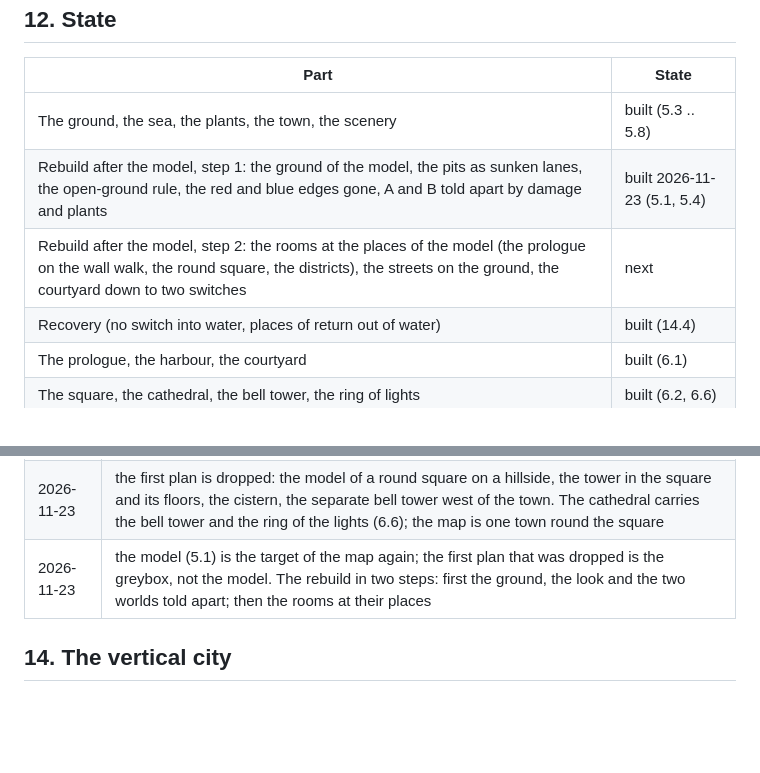
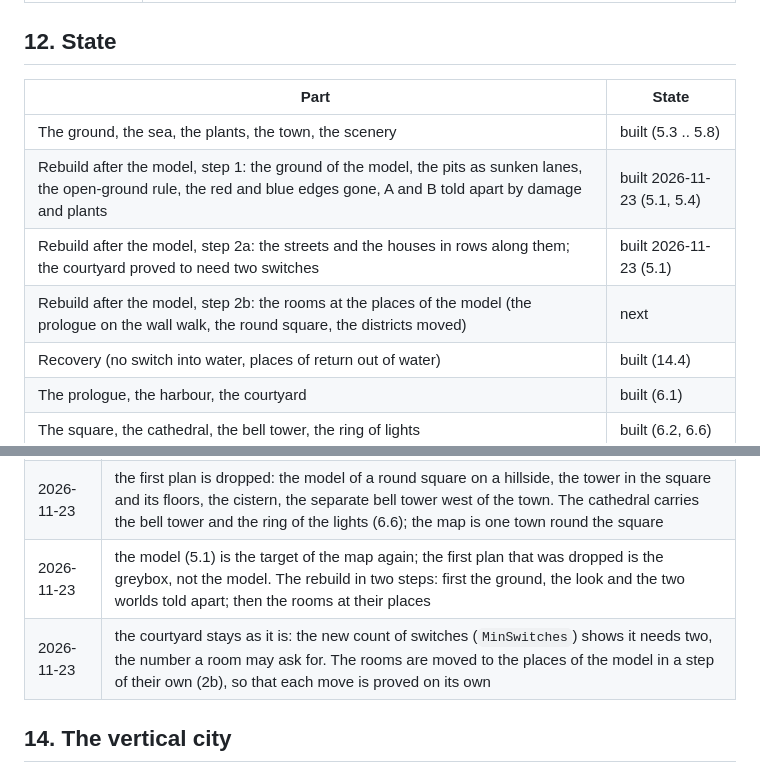
Before and after one commit to DeerXC/DualLayer, a Markdown page: docs/LEVEL_DESIGN.md, 2 parts joined by grey strips. Drawn GitHub-style; blank space fills up the shorter version.

```diff
--- a/docs/LEVEL_DESIGN.md
+++ b/docs/LEVEL_DESIGN.md
@@ -621,7 +622,8 @@ search for skips checks this for the whole map.
 |---|---|
 | The ground, the sea, the plants, the town, the scenery | built (5.3 .. 5.8) |
 | Rebuild after the model, step 1: the ground of the model, the pits as sunken lanes, the open-ground rule, the red and blue edges gone, A and B told apart by damage and plants | built 2026-11-23 (5.1, 5.4) |
-| Rebuild after the model, step 2: the rooms at the places of the model (the prologue on the wall walk, the round square, the districts), the streets on the ground, the courtyard down to two switches | next |
+| Rebuild after the model, step 2a: the streets and the houses in rows along them; the courtyard proved to need two switches | built 2026-11-23 (5.1) |
+| Rebuild after the model, step 2b: the rooms at the places of the model (the prologue on the wall walk, the round square, the districts moved) | next |
 | Recovery (no switch into water, places of return out of water) | built (14.4) |
 | The prologue, the harbour, the courtyard | built (6.1) |
 | The square, the cathedral, the bell tower, the ring of lights | built (6.2, 6.6) |
@@ -645,6 +647,7 @@ search for skips checks this for the whole map.
 | 2026-11-23 | the three endings, lamp travel, resonance and the stuck timer (1.3, 1.5, 9.3) |
 | 2026-11-23 | the first plan is dropped: the model of a round square on a hillside, the tower in the square and its floors, the cistern, the separate bell tower west of the town. The cathedral carries the bell tower and the ring of the lights (6.6); the map is one town round the square |
 | 2026-11-23 | the model (5.1) is the target of the map again; the first plan that was dropped is the greybox, not the model. The rebuild in two steps: first the ground, the look and the two worlds told apart; then the rooms at their places |
+| 2026-11-23 | the courtyard stays as it is: the new count of switches (`MinSwitches`) shows it needs two, the number a room may ask for. The rooms are moved to the places of the model in a step of their own (2b), so that each move is proved on its own |
 
 ## 14. The vertical city
 
```
Also changed, not shown: other parts of docs/LEVEL_DESIGN.md (+2 -1 lines), CHANGELOG.md (+10 -0 lines), docs/BUILD.md (+1 -0 lines), docs/images/city_a.png, docs/images/city_b.png, 5 other files.
